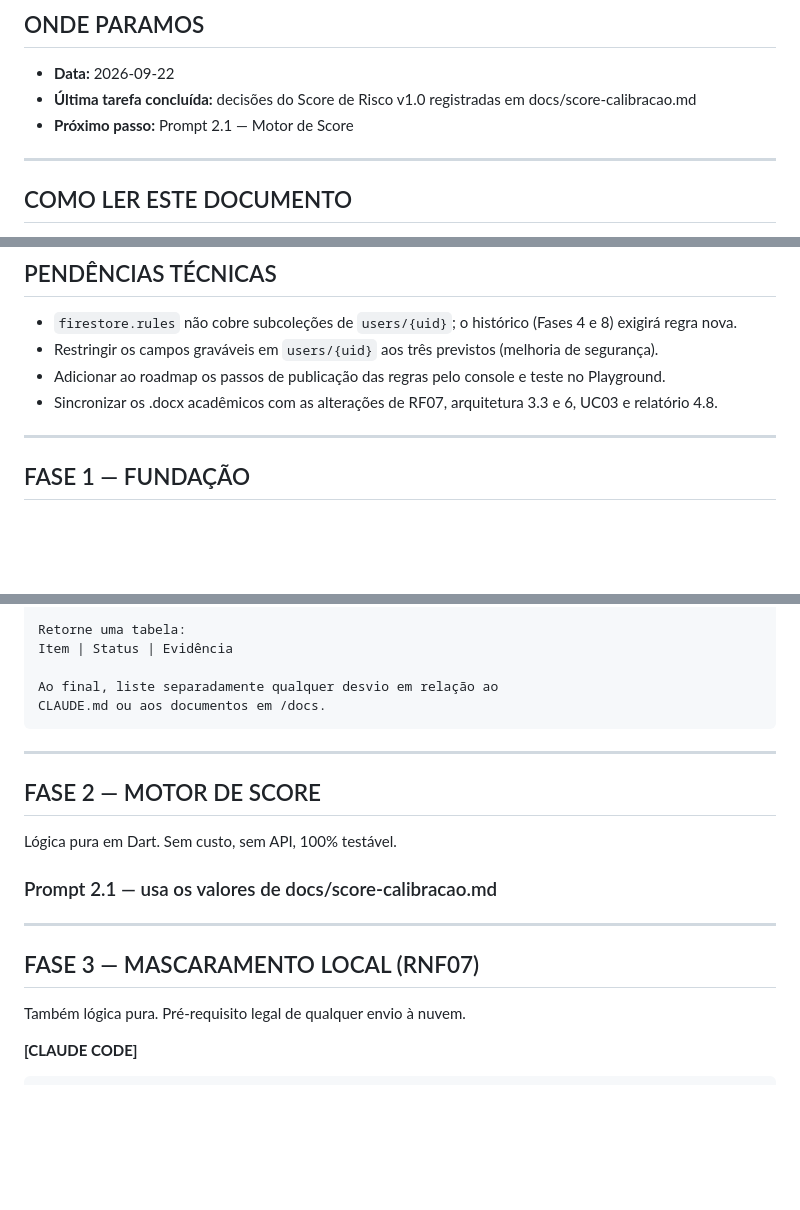
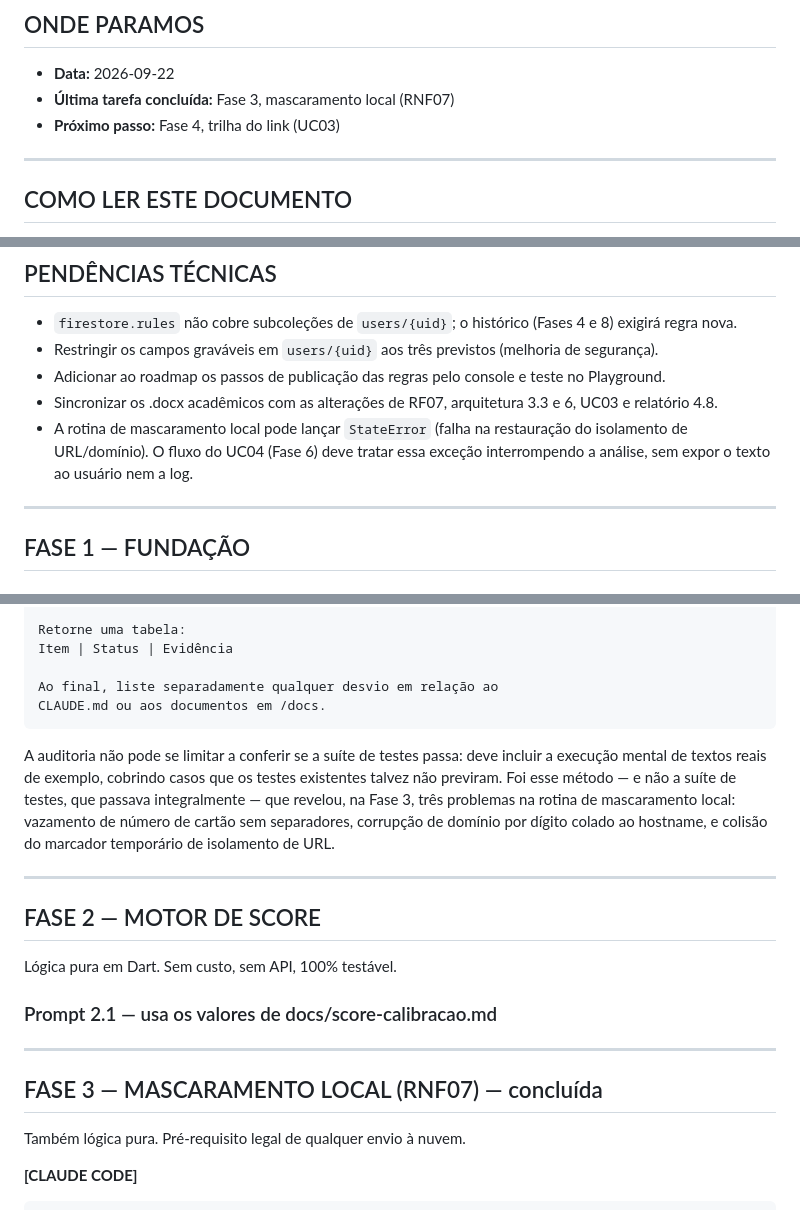
Before and after one commit to HevelynLV/PHIZE, a Markdown page: docs/ROADMAP.md, 3 parts joined by grey strips. Drawn GitHub-style; blank space fills up the shorter version.

Commit message:
Atualização do ROADMAP.md

````diff
--- a/docs/ROADMAP.md
+++ b/docs/ROADMAP.md
@@ -8,8 +8,8 @@ Cada fase contém os prompts a serem usados e os pontos de verificação.
 ## ONDE PARAMOS
 
 - **Data:** 2026-09-22
-- **Última tarefa concluída:** decisões do Score de Risco v1.0 registradas em docs/score-calibracao.md
-- **Próximo passo:** Prompt 2.1 — Motor de Score
+- **Última tarefa concluída:** Fase 3, mascaramento local (RNF07)
+- **Próximo passo:** Fase 4, trilha do link (UC03)
 
 ---
 
@@ -212,6 +212,7 @@ Nenhuma delas está nos documentos. São decisões humanas — se ninguém defin
 - Restringir os campos graváveis em `users/{uid}` aos três previstos (melhoria de segurança).
 - Adicionar ao roadmap os passos de publicação das regras pelo console e teste no Playground.
 - Sincronizar os .docx acadêmicos com as alterações de RF07, arquitetura 3.3 e 6, UC03 e relatório 4.8.
+- A rotina de mascaramento local pode lançar `StateError` (falha na restauração do isolamento de URL/domínio). O fluxo do UC04 (Fase 6) deve tratar essa exceção interrompendo a análise, sem expor o texto ao usuário nem a log.
 
 ---
 
@@ -383,6 +384,8 @@ Ao final, liste separadamente qualquer desvio em relação ao
 CLAUDE.md ou aos documentos em /docs.
 ```
 
+A auditoria não pode se limitar a conferir se a suíte de testes passa: deve incluir a execução mental de textos reais de exemplo, cobrindo casos que os testes existentes talvez não previram. Foi esse método — e não a suíte de testes, que passava integralmente — que revelou, na Fase 3, três problemas na rotina de mascaramento local: vazamento de número de cartão sem separadores, corrupção de domínio por dígito colado ao hostname, e colisão do marcador temporário de isolamento de URL.
+
 ---
 
 ## FASE 2 — MOTOR DE SCORE
@@ -393,7 +396,7 @@ Lógica pura em Dart. Sem custo, sem API, 100% testável.
 
 ---
 
-## FASE 3 — MASCARAMENTO LOCAL (RNF07)
+## FASE 3 — MASCARAMENTO LOCAL (RNF07) — concluída
 
 Também lógica pura. Pré-requisito legal de qualquer envio à nuvem.
 
````
